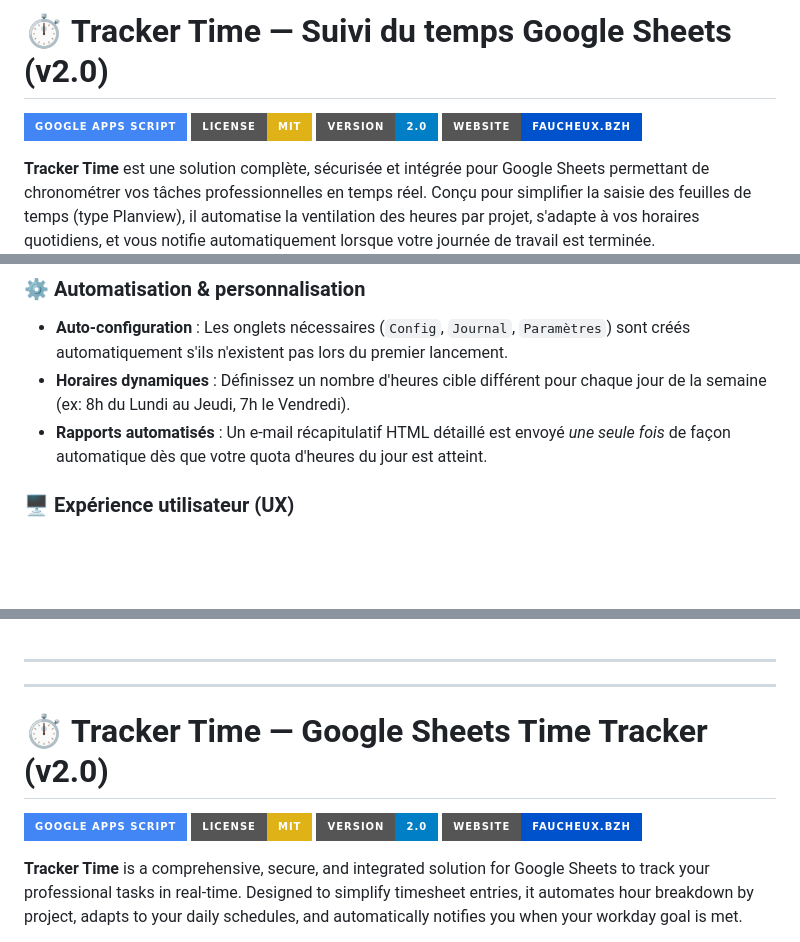
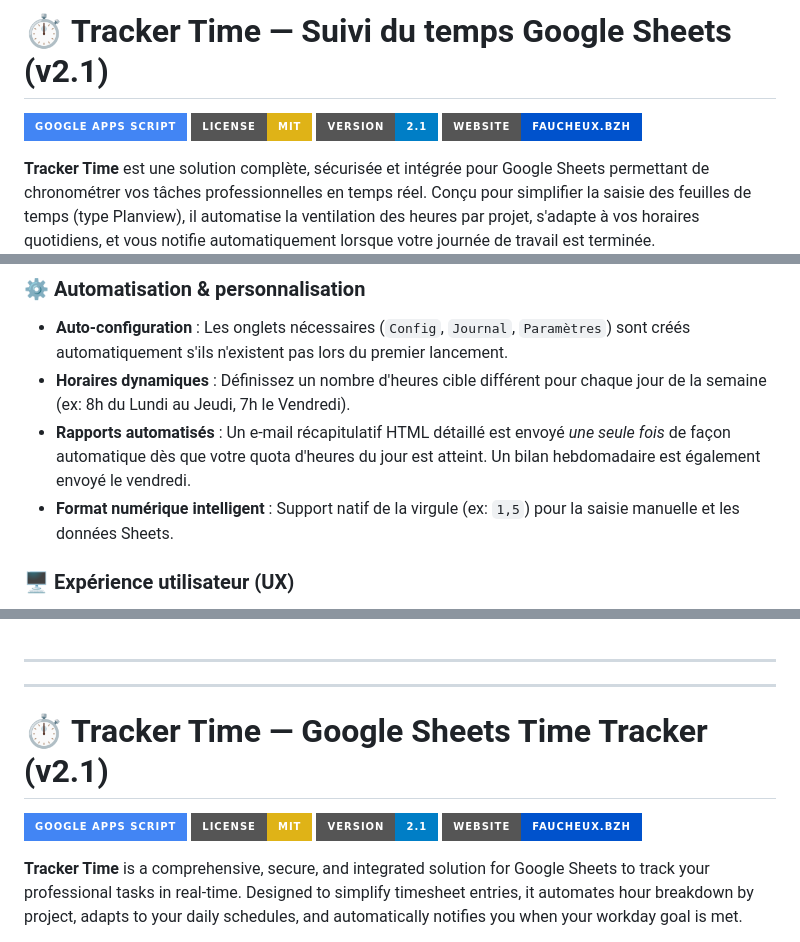
Before and after one commit to FabriceFx/tracker-time, a Markdown page: README.md, 3 parts joined by grey strips. Drawn GitHub-style; badges without logos; blank space fills up the shorter version.

Commit message:
docs: mise à jour du README pour la v2.1

```diff
--- a/README.md
+++ b/README.md
@@ -1,8 +1,8 @@
-# ⏱️ Tracker Time — Suivi du temps Google Sheets (v2.0)
+# ⏱️ Tracker Time — Suivi du temps Google Sheets (v2.1)
 
 [![Google Apps Script](https://img.shields.io/badge/Google%20Apps%20Script-4285F4?style=for-the-badge&logo=google-apps-script&logoColor=white)](https://developers.google.com/apps-script)
 [![License: MIT](https://img.shields.io/badge/License-MIT-yellow.svg?style=for-the-badge)](https://opensource.org/licenses/MIT)
-[![Version](https://img.shields.io/badge/version-2.0-blue.svg?style=for-the-badge)](https://github.com/fabricefx/tracker-time)
+[![Version](https://img.shields.io/badge/version-2.1-blue.svg?style=for-the-badge)](https://github.com/fabricefx/tracker-time)
 [![Website](https://img.shields.io/badge/Website-faucheux.bzh-0052cc?style=for-the-badge)](https://faucheux.bzh)
 
 **Tracker Time** est une solution complète, sécurisée et intégrée pour Google Sheets permettant de chronométrer vos tâches professionnelles en temps réel. Conçu pour simplifier la saisie des feuilles de temps (type Planview), il automatise la ventilation des heures par projet, s'adapte à vos horaires quotidiens, et vous notifie automatiquement lorsque votre journée de travail est terminée.
@@ -22,7 +22,8 @@ Développé par **Fabrice Faucheux** — [https://faucheux.bzh](https://faucheux
 ### ⚙️ Automatisation & personnalisation
 * **Auto-configuration** : Les onglets nécessaires (`Config`, `Journal`, `Paramètres`) sont créés automatiquement s'ils n'existent pas lors du premier lancement.
 * **Horaires dynamiques** : Définissez un nombre d'heures cible différent pour chaque jour de la semaine (ex: 8h du Lundi au Jeudi, 7h le Vendredi).
-* **Rapports automatisés** : Un e-mail récapitulatif HTML détaillé est envoyé *une seule fois* de façon automatique dès que votre quota d'heures du jour est atteint.
+* **Rapports automatisés** : Un e-mail récapitulatif HTML détaillé est envoyé *une seule fois* de façon automatique dès que votre quota d'heures du jour est atteint. Un bilan hebdomadaire est également envoyé le vendredi.
+* **Format numérique intelligent** : Support natif de la virgule (ex: `1,5`) pour la saisie manuelle et les données Sheets.
 
 ### 🖥️ Expérience utilisateur (UX)
 * **Jauge de progression** : Visualisation claire et en temps réel de votre avancement quotidien via une jauge circulaire SVG dynamique.
@@ -85,11 +88,11 @@ Ce projet est sous licence **MIT**. Voir le fichier [LICENSE](LICENSE) pour plus
 ---
 ---
 
-# ⏱️ Tracker Time — Google Sheets Time Tracker (v2.0)
+# ⏱️ Tracker Time — Google Sheets Time Tracker (v2.1)
 
 [![Google Apps Script](https://img.shields.io/badge/Google%20Apps%20Script-4285F4?style=for-the-badge&logo=google-apps-script&logoColor=white)](https://developers.google.com/apps-script)
 [![License: MIT](https://img.shields.io/badge/License-MIT-yellow.svg?style=for-the-badge)](https://opensource.org/licenses/MIT)
-[![Version](https://img.shields.io/badge/version-2.0-blue.svg?style=for-the-badge)](https://github.com/fabricefx/tracker-time)
+[![Version](https://img.shields.io/badge/version-2.1-blue.svg?style=for-the-badge)](https://github.com/fabricefx/tracker-time)
 [![Website](https://img.shields.io/badge/Website-faucheux.bzh-0052cc?style=for-the-badge)](https://faucheux.bzh)
 
 **Tracker Time** is a comprehensive, secure, and integrated solution for Google Sheets to track your professional tasks in real-time. Designed to simplify timesheet entries, it automates hour breakdown by project, adapts to your daily schedules, and automatically notifies you when your workday goal is met.
```
Also changed, not shown: other parts of README.md (+2 -0 lines).
